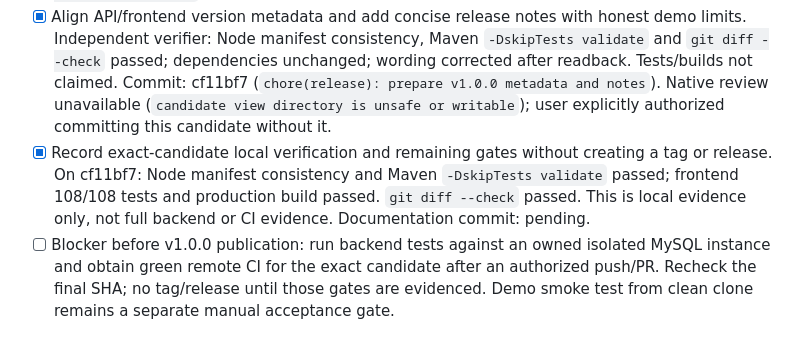
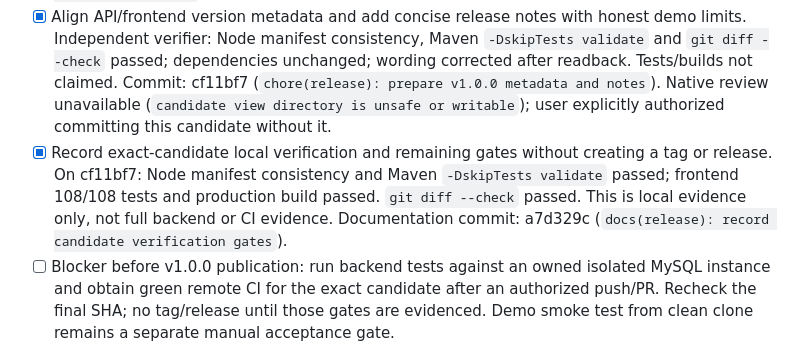
Before and after one commit to burgosfacundo/mordisco-app, a Markdown page: odd/tasks/portfolio-release-prep.md, the part around the change. GitHub-like rendering.

Commit message:
docs(release): link verification evidence commit

```diff
--- a/odd/tasks/portfolio-release-prep.md
+++ b/odd/tasks/portfolio-release-prep.md
@@ -6,7 +6,7 @@ Prepare a credible Mordisco v1.0.0 candidate without publishing it. Preserve the
 ## Tasks
 - [x] Commit the already reviewed README video links as a focused work unit on the feature branch. Check: exact two Drive URLs, accurate captions, no LinkedIn link; read back diff. Verifier: `git diff --check` passed, docs-only tests/runtime N/A. Commit: 0d102cc (`docs(demo): link order walkthrough videos`).
 - [x] Align API/frontend version metadata and add concise release notes with honest demo limits. Independent verifier: Node manifest consistency, Maven `-DskipTests validate` and `git diff --check` passed; dependencies unchanged; wording corrected after readback. Tests/builds not claimed. Commit: cf11bf7 (`chore(release): prepare v1.0.0 metadata and notes`). Native review unavailable (`candidate view directory is unsafe or writable`); user explicitly authorized committing this candidate without it.
-- [x] Record exact-candidate local verification and remaining gates without creating a tag or release. On cf11bf7: Node manifest consistency and Maven `-DskipTests validate` passed; frontend 108/108 tests and production build passed. `git diff --check` passed. This is local evidence only, not full backend or CI evidence. Documentation commit: pending.
+- [x] Record exact-candidate local verification and remaining gates without creating a tag or release. On cf11bf7: Node manifest consistency and Maven `-DskipTests validate` passed; frontend 108/108 tests and production build passed. `git diff --check` passed. This is local evidence only, not full backend or CI evidence. Documentation commit: a7d329c (`docs(release): record candidate verification gates`).
 - [ ] Blocker before v1.0.0 publication: run backend tests against an owned isolated MySQL instance and obtain green remote CI for the exact candidate after an authorized push/PR. Recheck the final SHA; no tag/release until those gates are evidenced. Demo smoke test from clean clone remains a separate manual acceptance gate.
 
 ## Routing and checks
```
